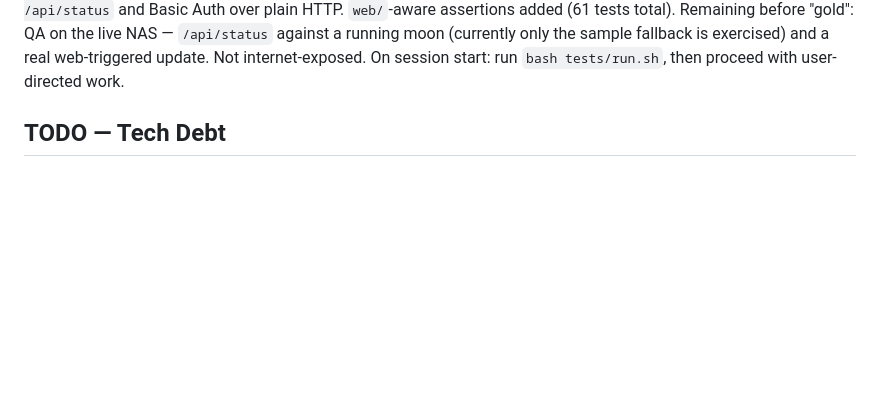
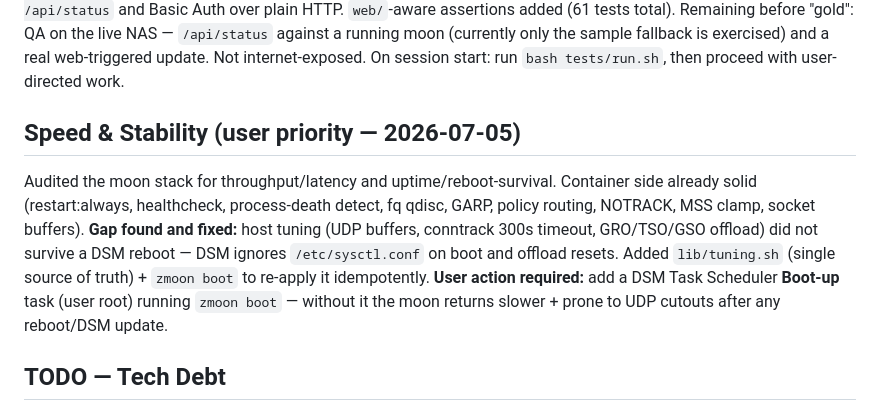
Before and after one commit to Crashcart/Zerotierone-moon, a Markdown page: plans/active/zerotier-moon-maintenance.md, the part around the change. GitHub-like rendering; blank space fills up the shorter version.

Commit message:
docs(plan): record speed/stability audit + boot fix
https://claude.ai/code/session_01BE6tDa7ioHePUbZBZGCULN

```diff
--- a/plans/active/zerotier-moon-maintenance.md
+++ b/plans/active/zerotier-moon-maintenance.md
@@ -20,6 +20,17 @@ directive) — unauthenticated `GET /api/status` and Basic Auth over plain HTTP.
 the live NAS — `/api/status` against a running moon (currently only the sample
 fallback is exercised) and a real web-triggered update. Not internet-exposed.
 On session start: run `bash tests/run.sh`, then proceed with user-directed work.
+
+## Speed & Stability (user priority — 2026-07-05)
+Audited the moon stack for throughput/latency and uptime/reboot-survival.
+Container side already solid (restart:always, healthcheck, process-death detect,
+fq qdisc, GARP, policy routing, NOTRACK, MSS clamp, socket buffers). **Gap found
+and fixed:** host tuning (UDP buffers, conntrack 300s timeout, GRO/TSO/GSO
+offload) did not survive a DSM reboot — DSM ignores `/etc/sysctl.conf` on boot
+and offload resets. Added `lib/tuning.sh` (single source of truth) + `zmoon boot`
+to re-apply it idempotently. **User action required:** add a DSM Task Scheduler
+**Boot-up** task (user root) running `zmoon boot` — without it the moon returns
+slower + prone to UDP cutouts after any reboot/DSM update.
 
 ## TODO — Tech Debt
 - [x] **Removed temporary LAN2_GATEWAY hardcode** from `install.sh` (2026-05-30).
```
